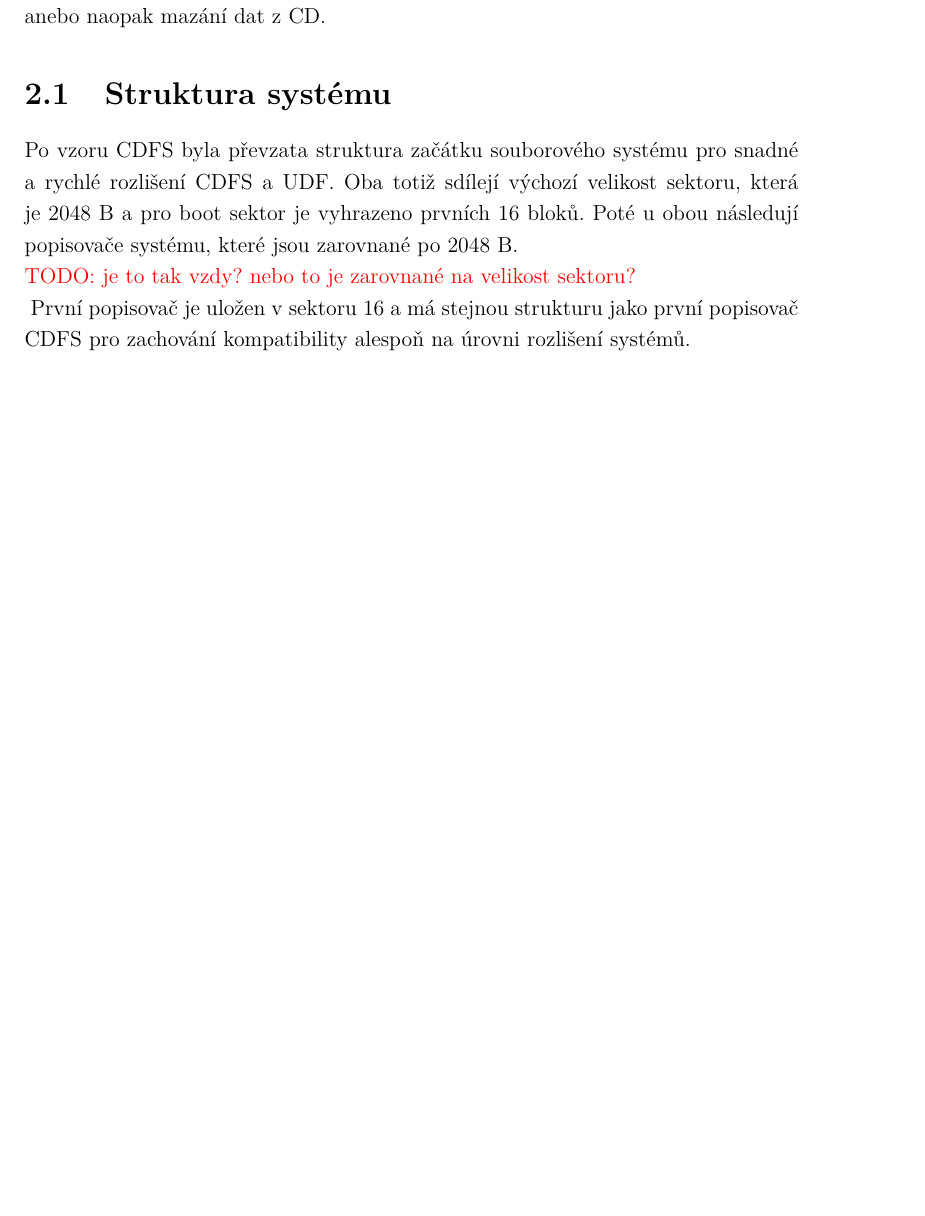
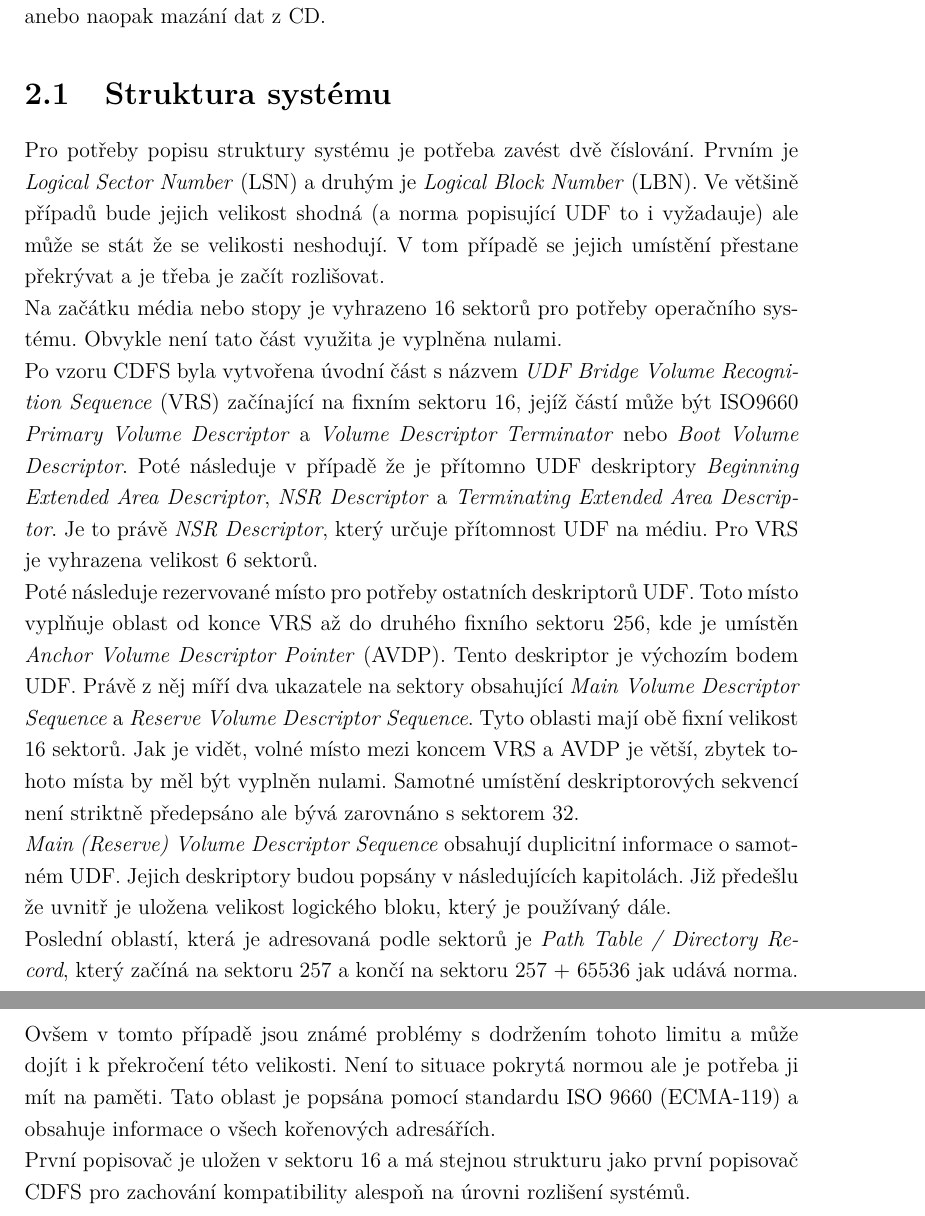
Before and after one commit to argorain/udf-diploma, a LaTeX thesis (diploma/sablona-prace.tex, which reads diploma/text/reseni.tex): part of page 17 of 34 before the commit and two parts of pages 17 and 18 of 35 after it, the two joined at a grey line, cut so that both start at the same text, the shorter picture padded with empty space. Compiled offline with pdfLaTeX.

Commit message:
Popis struktury UDF

```diff
--- a/diploma/text/reseni.tex
+++ b/diploma/text/reseni.tex
@@ -67,7 +67,13 @@ Nástrojem který v tuto chvíli chybí je podle všeho \texttt{fsck.udf}. Proje
 \todo{Popsat filesystem, způsob uložení dat, ochrané mechanismy... UDF docs rulez!}
 Universal Disk Filesystem (UDF) je souborový systém navržený pro použití na CD, DVD a Blu-Ray discích ale díky jeho univerzálnosti je možné jej použít i na jiných médiích. Jeho návrh vyšel ze systému CDFS (ISO 9660) ale není s ním kompatibilní. Jednou z výhod UDF oproti CDFS je například možnost dodatečného zápisu na CD anebo naopak mazání dat z CD.
 \section{Struktura systému}
-Po vzoru CDFS byla převzata struktura začátku souborového systému pro snadné a rychlé rozlišení CDFS a UDF. Oba totiž sdílejí výchozí velikost sektoru, která je 2048~B a pro boot sektor je vyhrazeno prvních 16 bloků. Poté u obou následují popisovače systému, které jsou zarovnané po 2048~B.\\ \todo{je to tak vzdy? nebo to je zarovnané na velikost sektoru?}
+%Po vzoru CDFS byla převzata struktura začátku souborového systému pro snadné a rychlé rozlišení CDFS a UDF. Oba totiž sdílejí výchozí velikost sektoru, která je 2048~B a pro boot sektor je vyhrazeno prvních 16 bloků. Poté u obou následují popisovače systému, které jsou zarovnané po 2048~B.\\ \todo{je to tak vzdy? nebo to je zarovnané na velikost sektoru?}
+Pro potřeby popisu struktury systému je potřeba zavést dvě číslování. Prvním je \textit{Logical Sector Number} (LSN) a druhým je \textit{Logical Block Number} (LBN). Ve většině případů bude jejich velikost shodná (a norma popisující UDF to i vyžadauje) ale může se stát že se velikosti neshodují. V tom případě se jejich umístění přestane překrývat a je třeba je začít rozlišovat.\\
+Na začátku média nebo stopy je vyhrazeno 16 sektorů pro potřeby operačního systému. Obvykle není tato část využita je vyplněna nulami.\\
+Po vzoru CDFS byla vytvořena úvodní část s názvem \textit{UDF Bridge Volume Recognition Sequence} (VRS) začínající na fixním sektoru 16, jejíž částí může být ISO9660 \textit{Primary Volume Descriptor} a \textit{Volume Descriptor Terminator} nebo \textit{Boot Volume Descriptor}. Poté následuje v případě že je přítomno UDF deskriptory \textit{Beginning Extended Area Descriptor}, \textit{NSR Descriptor} a \textit{Terminating Extended Area Descriptor}. Je to právě \textit{NSR Descriptor}, který určuje přítomnost UDF na médiu. Pro VRS je vyhrazena velikost 6 sektorů.\\
+Poté následuje rezervované místo pro potřeby ostatních deskriptorů UDF. Toto místo vyplňuje oblast od konce VRS až do druhého fixního sektoru 256, kde je umístěn \textit{Anchor Volume Descriptor Pointer} (AVDP). Tento deskriptor je výchozím bodem UDF. Právě z něj míří dva ukazatele na sektory obsahující \textit{Main Volume Descriptor Sequence} a \textit{Reserve Volume Descriptor Sequence}. Tyto oblasti mají obě fixní velikost 16 sektorů. Jak je vidět, volné místo mezi koncem VRS a AVDP je větší, zbytek tohoto místa by měl být vyplněn nulami. Samotné umístění deskriptorových sekvencí není striktně předepsáno ale bývá zarovnáno s sektorem 32.\\
+\textit{Main (Reserve) Volume Descriptor Sequence} obsahují duplicitní informace o samotném UDF. Jejich deskriptory budou popsány v následujících kapitolách. Již předešlu že uvnitř je uložena velikost logického bloku, který je používaný dále.\\
+Poslední oblastí, která je adresovaná podle sektorů je \textit{Path Table / Directory Record}, který začíná na sektoru 257 a končí na sektoru 257~+~65536 jak udává norma. Ovšem v tomto případě jsou známé problémy s dodržením tohoto limitu a může dojít i k překročení této velikosti. Není to situace pokrytá normou ale je potřeba ji mít na paměti. Tato oblast je popsána pomocí standardu ISO~9660 (ECMA-119) a obsahuje informace o všech kořenových adresářích.\\
 První popisovač je uložen v sektoru 16 a má stejnou strukturu jako první popisovač CDFS pro zachování kompatibility alespoň na úrovni rozlišení systémů.
 \begin{center}
     \begin{tabular}{ | l | l | l | l | l | }
```
